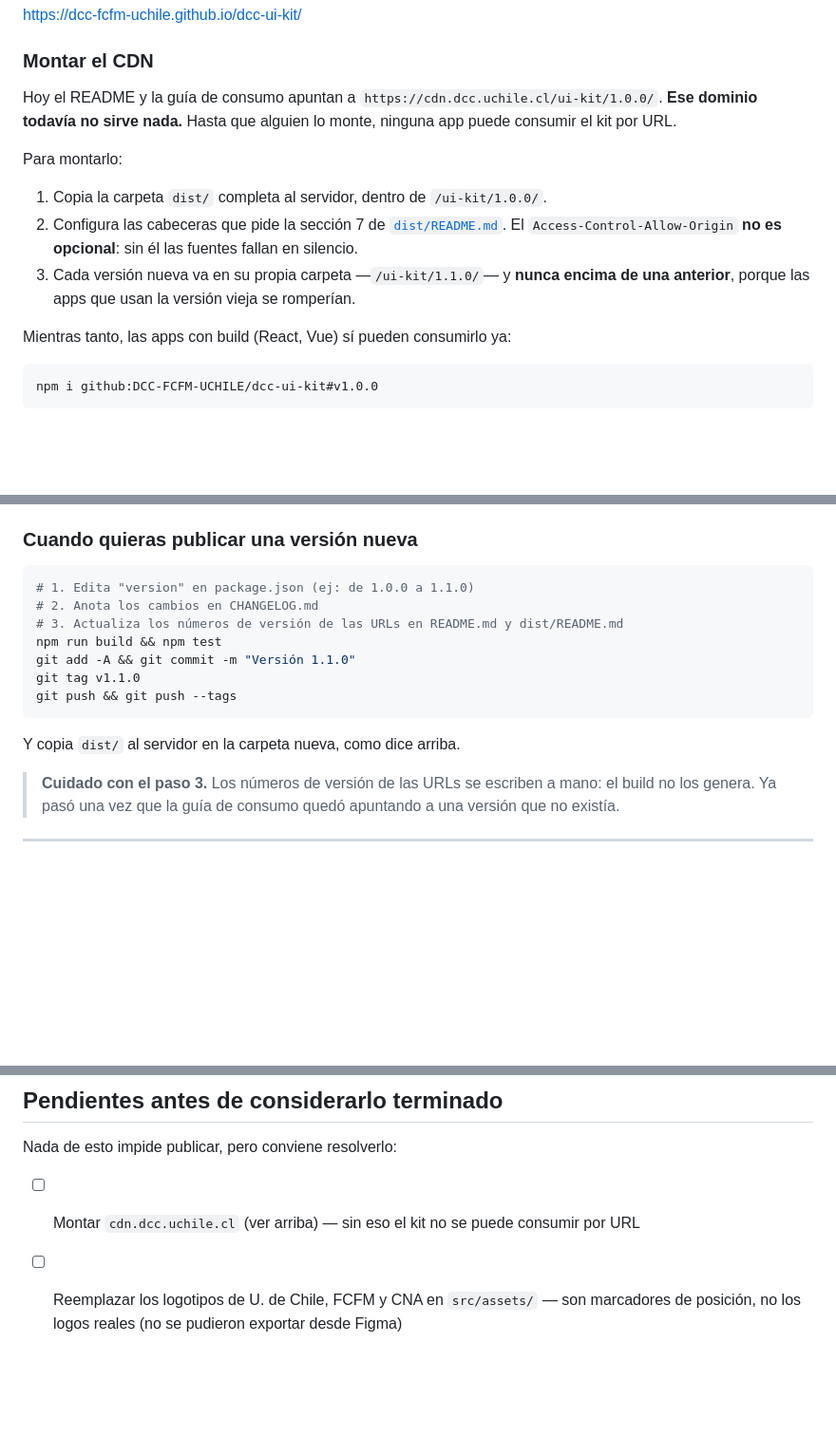
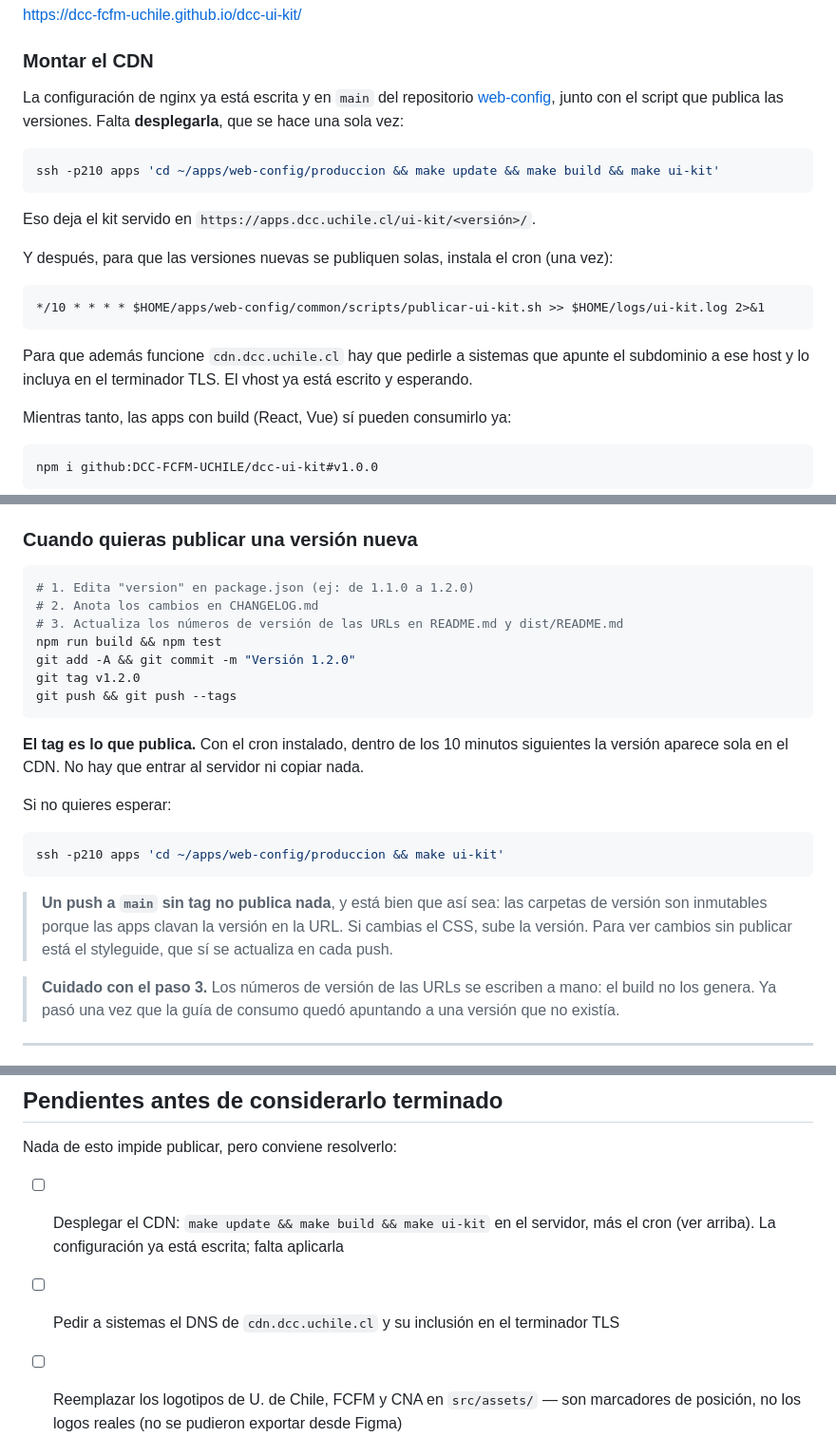
Before and after one commit to DCC-FCFM-UCHILE/dcc-ui-kit, a Markdown page: PUBLICAR.md, 3 parts joined by grey strips. Shown at 95% size. GitHub-like rendering; blank space fills up the shorter version.

Commit message:
El release se publica solo al empujar el tag
La guía decía que había que entrar al servidor a copiar dist/. Ya no: el cron
de web-config publica los tags nuevos en el CDN, y una versión publicada no se
vuelve a tocar.

Co-Authored-By: Claude Opus 5 <noreply@anthropic.com>

````diff
--- a/PUBLICAR.md
+++ b/PUBLICAR.md
@@ -42,17 +42,24 @@ El styleguide ya está publicado y se actualiza solo en cada push a `main`:
 
 ### Montar el CDN
 
-Hoy el README y la guía de consumo apuntan a `https://cdn.dcc.uchile.cl/ui-kit/1.0.0/`. **Ese
-dominio todavía no sirve nada.** Hasta que alguien lo monte, ninguna app puede consumir el kit por
-URL.
+La configuración de nginx ya está escrita y en `main` del repositorio
+[web-config](https://github.com/DCC-FCFM-UCHILE/web-config), junto con el script que publica las
+versiones. Falta **desplegarla**, que se hace una sola vez:
 
-Para montarlo:
+```bash
+ssh -p210 apps 'cd ~/apps/web-config/produccion && make update && make build && make ui-kit'
+```
 
-1. Copia la carpeta `dist/` completa al servidor, dentro de `/ui-kit/1.0.0/`.
-2. Configura las cabeceras que pide la sección 7 de [`dist/README.md`](dist/README.md). El
-   `Access-Control-Allow-Origin` **no es opcional**: sin él las fuentes fallan en silencio.
-3. Cada versión nueva va en su propia carpeta —`/ui-kit/1.1.0/`— y **nunca encima de una anterior**,
-   porque las apps que usan la versión vieja se romperían.
+Eso deja el kit servido en `https://apps.dcc.uchile.cl/ui-kit/<versión>/`.
+
+Y después, para que las versiones nuevas se publiquen solas, instala el cron (una vez):
+
+```cron
+*/10 * * * * $HOME/apps/web-config/common/scripts/publicar-ui-kit.sh >> $HOME/logs/ui-kit.log 2>&1
+```
+
+Para que además funcione `cdn.dcc.uchile.cl` hay que pedirle a sistemas que apunte el subdominio a
+ese host y lo incluya en el terminador TLS. El vhost ya está escrito y esperando.
 
 Mientras tanto, las apps con build (React, Vue) sí pueden consumirlo ya:
 
@@ -98,16 +105,27 @@ GitHub corre solo las 28 verificaciones. Cuando pasen, mezclas con `gh pr merge
 ### Cuando quieras publicar una versión nueva
 
 ```bash
-# 1. Edita "version" en package.json (ej: de 1.0.0 a 1.1.0)
+# 1. Edita "version" en package.json (ej: de 1.1.0 a 1.2.0)
 # 2. Anota los cambios en CHANGELOG.md
 # 3. Actualiza los números de versión de las URLs en README.md y dist/README.md
 npm run build && npm test
-git add -A && git commit -m "Versión 1.1.0"
-git tag v1.1.0
+git add -A && git commit -m "Versión 1.2.0"
+git tag v1.2.0
 git push && git push --tags
 ```
 
-Y copia `dist/` al servidor en la carpeta nueva, como dice arriba.
+**El tag es lo que publica.** Con el cron instalado, dentro de los 10 minutos siguientes la versión
+aparece sola en el CDN. No hay que entrar al servidor ni copiar nada.
+
+Si no quieres esperar:
+
+```bash
+ssh -p210 apps 'cd ~/apps/web-config/produccion && make ui-kit'
+```
+
+> **Un push a `main` sin tag no publica nada**, y está bien que así sea: las carpetas de versión son
+> inmutables porque las apps clavan la versión en la URL. Si cambias el CSS, sube la versión. Para
+> ver cambios sin publicar está el styleguide, que sí se actualiza en cada push.
 
 > **Cuidado con el paso 3.** Los números de versión de las URLs se escriben a mano: el build no los
 > genera. Ya pasó una vez que la guía de consumo quedó apuntando a una versión que no existía.
@@ -144,7 +162,9 @@ Los dos fallos típicos:
 
 Nada de esto impide publicar, pero conviene resolverlo:
 
-- [ ] Montar `cdn.dcc.uchile.cl` (ver arriba) — sin eso el kit no se puede consumir por URL
+- [ ] Desplegar el CDN: `make update && make build && make ui-kit` en el servidor, más el cron
+      (ver arriba). La configuración ya está escrita; falta aplicarla
+- [ ] Pedir a sistemas el DNS de `cdn.dcc.uchile.cl` y su inclusión en el terminador TLS
 - [ ] Reemplazar los logotipos de U. de Chile, FCFM y CNA en `src/assets/` — son marcadores de
       posición, no los logos reales (no se pudieron exportar desde Figma)
 - [ ] Reemplazar `src/assets/card-media.svg` por una imagen real, en proporción 3:2
````
